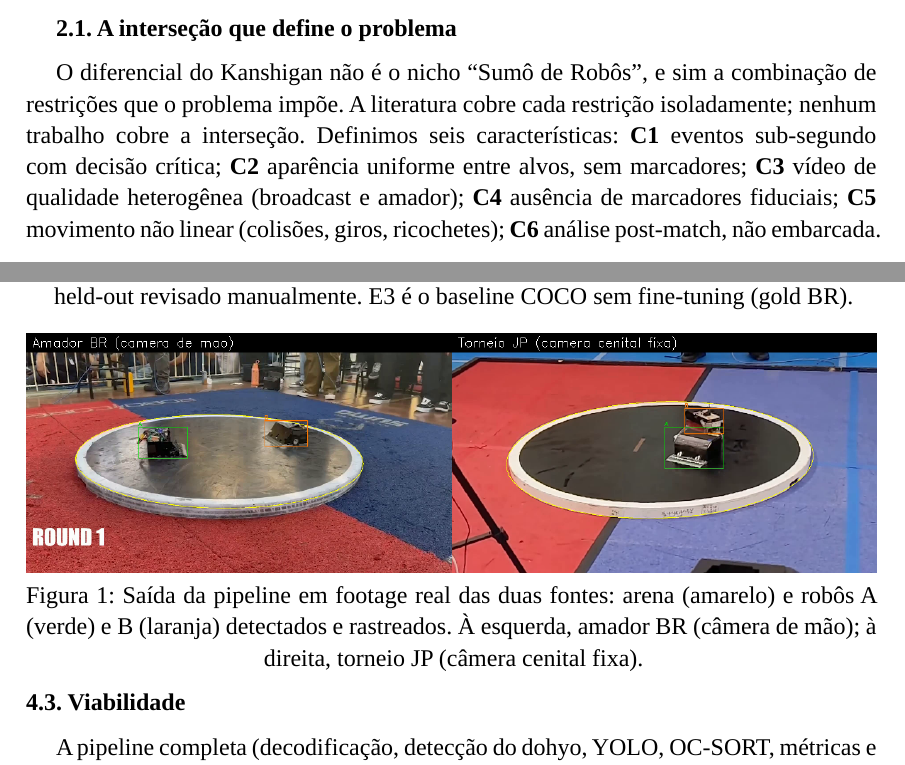
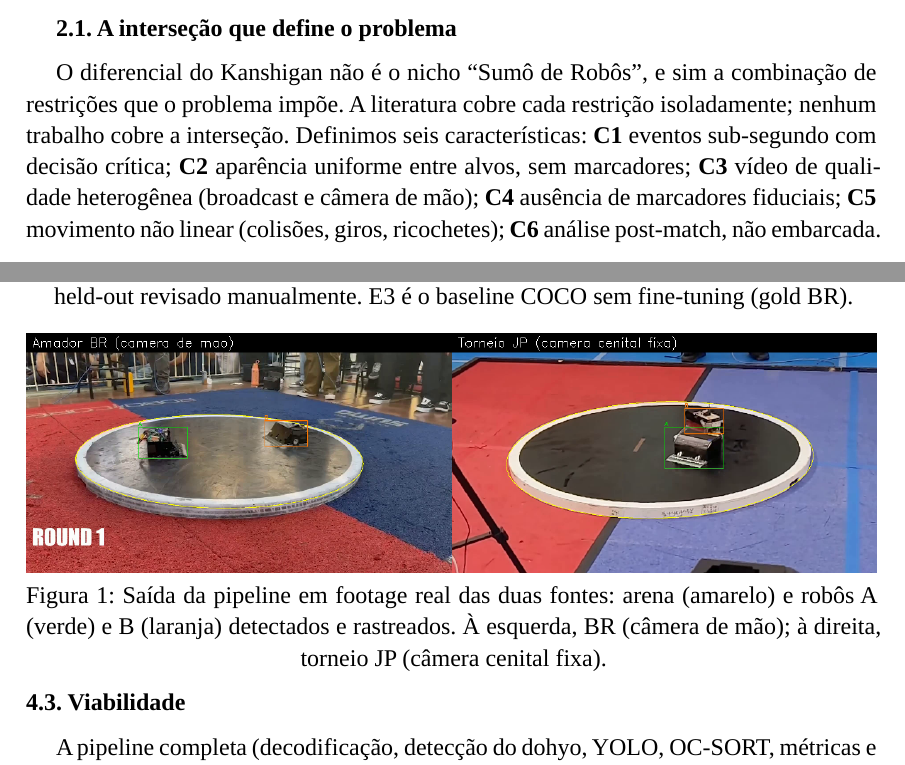
Before and after one commit to Eduardo-Barreto/Kanshigan, a Typst document (docs/paper-sbc/main.typ, which reads docs/paper-sbc/sections/related-work.typ, docs/paper-sbc/sections/results.typ): two parts of pages 3 and 6 of 10, joined at a grey line, cut so that both start at the same text. Compiled offline with Typst 0.15; a missing font is replaced by an installed copy or a similar font.

Commit message:
docs: drop 'amador' label for BR footage; describe by camera (handheld) instead

```diff
--- a/docs/paper-sbc/main.typ
+++ b/docs/paper-sbc/main.typ
@@ -38,7 +38,7 @@
     nenhum trabalho anterior cobre em conjunto, e construímos a pipeline a partir do
     paradigma tracking-by-detection: um detector YOLOv8s treinado sobre uma base
     multi-fonte anotada de forma semiautomática com o SAM 3, seguido de rastreamento
-    OC-SORT. Entre duas fontes heterogêneas (footage amador brasileiro de câmera de mão
+    OC-SORT. Entre duas fontes heterogêneas (footage brasileiro de câmera de mão
     e footage japonês de câmera cenital fixa), um único detector atinge mAP\@0.5 de 0.99
     e 0.98 em rounds held-out revisados manualmente de cada fonte (contra 0.03 dos pesos
     COCO sem fine-tuning); o rastreamento atinge IDF1 0.93, e a pipeline completa roda a
--- a/docs/paper-sbc/sections/related-work.typ
+++ b/docs/paper-sbc/sections/related-work.typ
@@ -31,7 +31,7 @@ restrições que o problema impõe. A literatura cobre cada restrição isoladam
 nenhum trabalho cobre a interseção. Definimos seis características:
 *C1* eventos sub-segundo com decisão crítica;
 *C2* aparência uniforme entre alvos, sem marcadores;
-*C3* vídeo de qualidade heterogênea (broadcast e amador);
+*C3* vídeo de qualidade heterogênea (broadcast e câmera de mão);
 *C4* ausência de marcadores fiduciais;
 *C5* movimento não linear (colisões, giros, ricochetes);
 *C6* análise post-match, não embarcada.
--- a/docs/paper-sbc/sections/results.typ
+++ b/docs/paper-sbc/sections/results.typ
@@ -10,7 +10,7 @@ As medições de hardware usaram uma RTX 4070 Laptop de 8 GB.
 == Conjunto de dados
 
 O conjunto é multi-fonte, atendendo à restrição de qualidade heterogênea (C3): footage
-amador brasileiro da IRONCup 2025 (câmera de mão, ângulo oblíquo) e footage de torneio
+brasileiro da IRONCup 2025 (câmera de mão, ângulo oblíquo) e footage de torneio
 regional japonês (câmera fixa cenital). Os vídeos são recortados em rounds individuais
 (rastreamento e eventos só fazem sentido dentro de um round). A divisão é por
 round/clip, não por quadro, para evitar vazamento entre quadros vizinhos quase
@@ -59,7 +59,7 @@ gerava falso positivo no fundo); ampliar os robôs e remover o fundo levou ambos
 
 #figure(
   image("/results/figures/qualitative_br_jp.png", width: 100%),
-  caption: [Saída da pipeline em footage real das duas fontes: arena (amarelo) e robôs A (verde) e B (laranja) detectados e rastreados. À esquerda, amador BR (câmera de mão); à direita, torneio JP (câmera cenital fixa).],
+  caption: [Saída da pipeline em footage real das duas fontes: arena (amarelo) e robôs A (verde) e B (laranja) detectados e rastreados. À esquerda, BR (câmera de mão); à direita, torneio JP (câmera cenital fixa).],
 ) <fig-qualitative>
 
 == Viabilidade
```
Also changed, not shown: diario-de-bordo/14-execucao-da-pipeline-pre-banca.md (+2 -2 lines), docs/paper-sbc/sections/discussion.typ (+1 -1 lines), docs/paper-sbc/sections/methodology.typ (+1 -1 lines).
